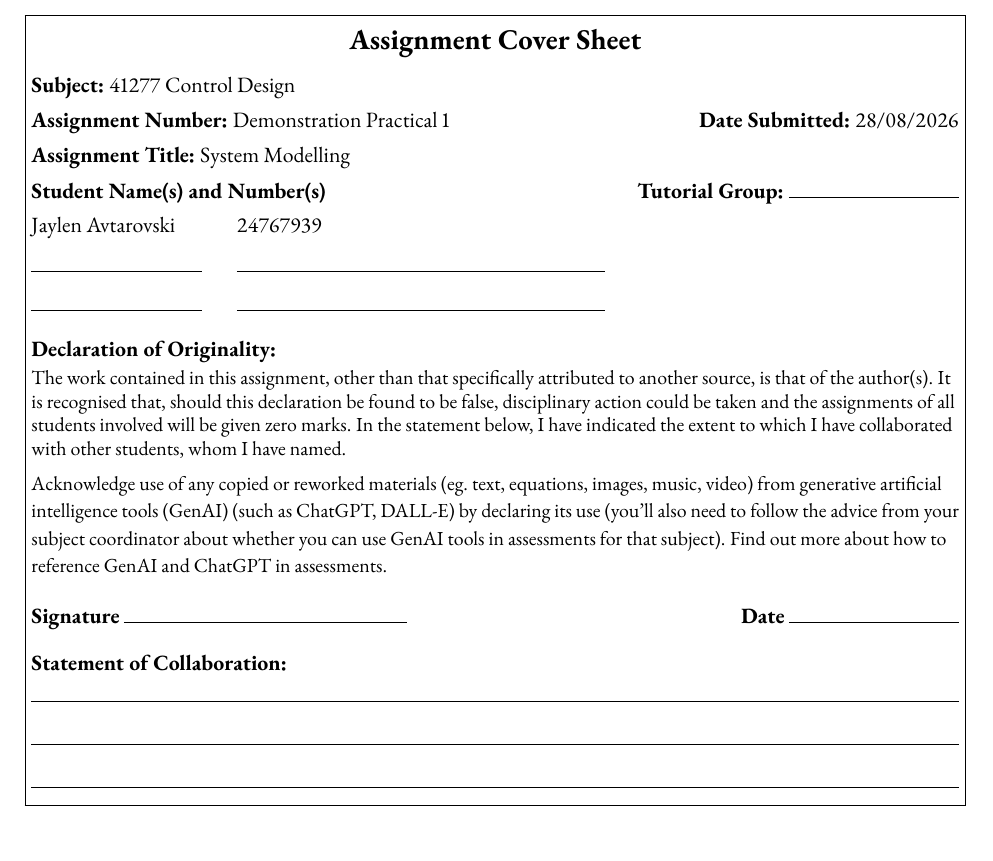
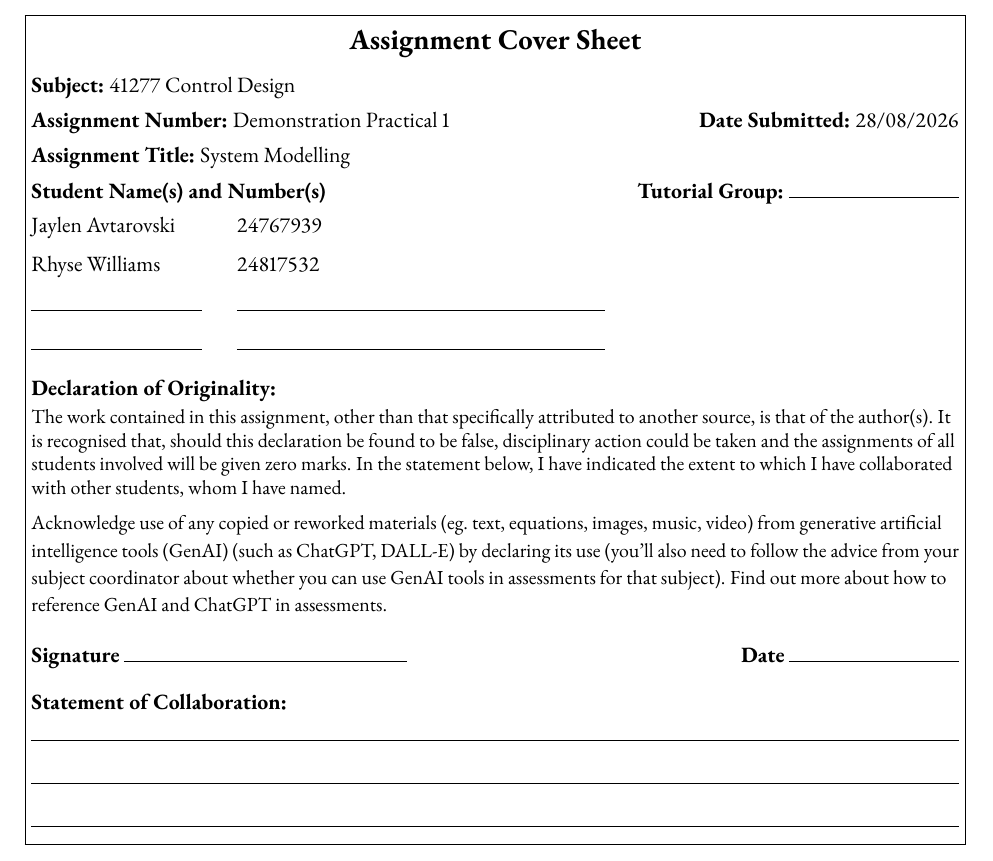
Before and after one commit to jaylenjinx/2026_DP1_Report, a LaTeX document (main.tex): part of page 1 of 8, cut so that both start at the same text. Compiled offline with pdfLaTeX.

Commit message:
added my name and ts

```diff
--- a/main.tex
+++ b/main.tex
@@ -84,6 +84,7 @@
 
 \begin{tabular}{@{}p{3.2cm}p{7cm}@{}}
 Jaylen Avtarovski  & 24767939 \\[6pt]
+Rhyse Williams  & 24817532 \\[6pt]
 \rule{3cm}{0.4pt}  & \rule{6.5cm}{0.4pt} \\[6pt]
 \rule{3cm}{0.4pt}  & \rule{6.5cm}{0.4pt} \\
 \end{tabular}
```
Also changed, not shown: 1 other file.
